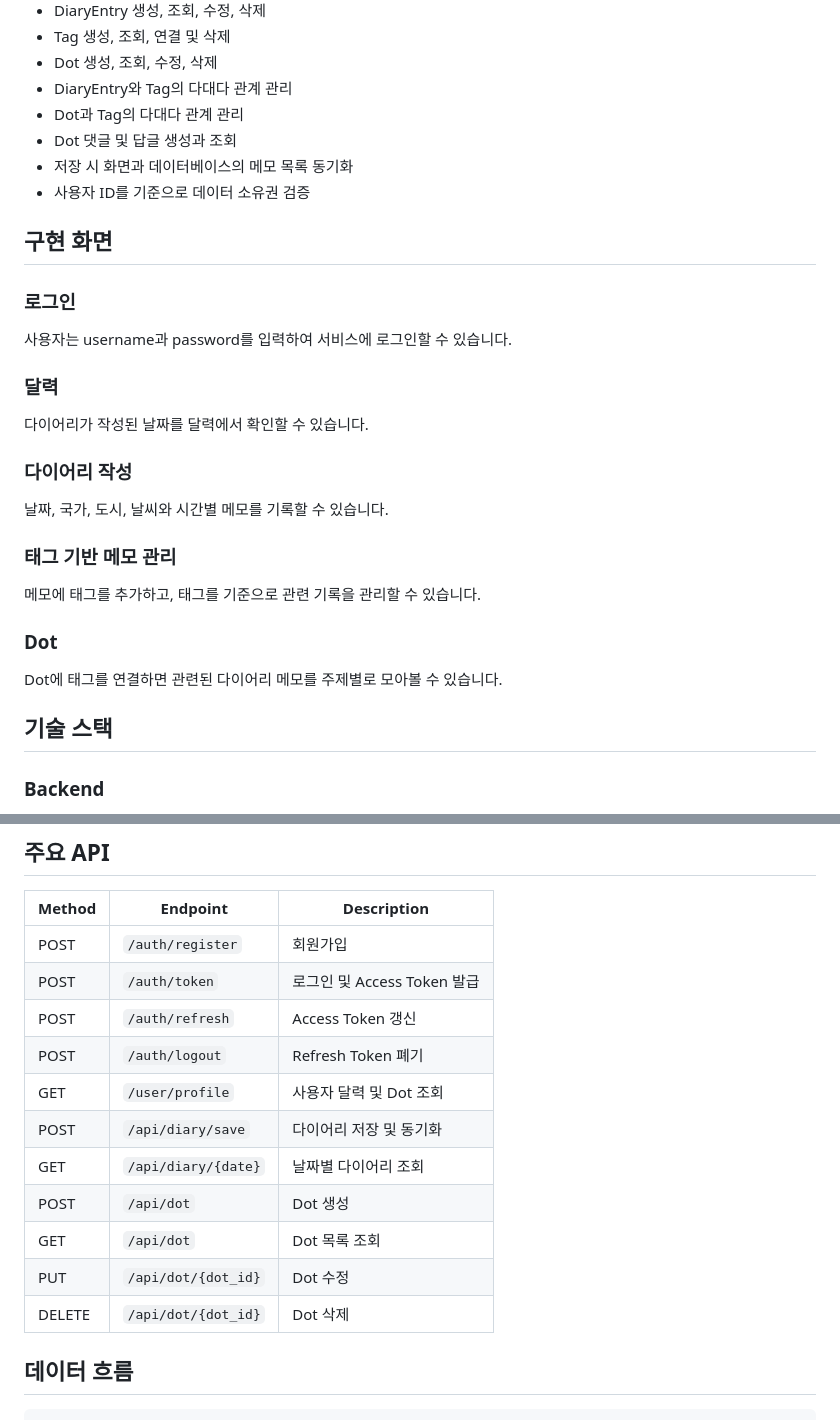
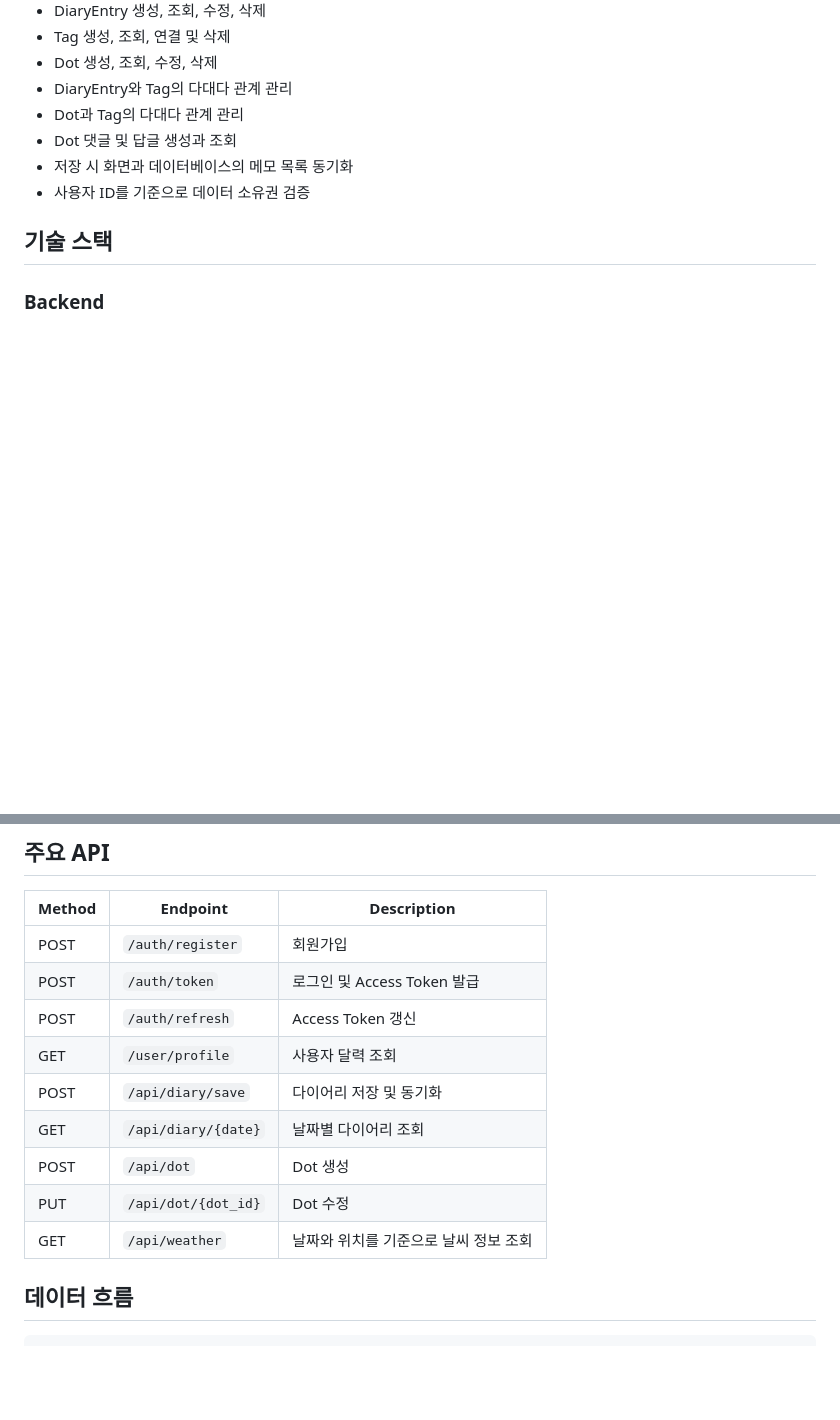
Before and after one commit to mj-herb/myTagDiary, a Markdown page: README.md, 2 parts joined by grey strips. GitHub-like rendering; blank space fills up the shorter version.

```diff
--- a/README.md
+++ b/README.md
@@ -54,38 +54,6 @@ Dot은 여러 다이어리 메모를 하나의 주제나 관심사로 묶어 관
 - 저장 시 화면과 데이터베이스의 메모 목록 동기화
 - 사용자 ID를 기준으로 데이터 소유권 검증
 
-## 구현 화면
-
-### 로그인
-
-사용자는 username과 password를 입력하여 서비스에 로그인할 수 있습니다.
-
-
-
-### 달력
-
-다이어리가 작성된 날짜를 달력에서 확인할 수 있습니다.
-
-
-
-### 다이어리 작성
-
-날짜, 국가, 도시, 날씨와 시간별 메모를 기록할 수 있습니다.
-
-
-
-### 태그 기반 메모 관리
-
-메모에 태그를 추가하고, 태그를 기준으로 관련 기록을 관리할 수 있습니다.
-
-
-
-### Dot
-
-Dot에 태그를 연결하면 관련된 다이어리 메모를 주제별로 모아볼 수 있습니다.
-
-
-
 ## 기술 스택
 
 ### Backend
@@ -132,14 +100,12 @@ Dot에 태그를 연결하면 관련된 다이어리 메모를 주제별로 모
 | POST | `/auth/register` | 회원가입 |
 | POST | `/auth/token` | 로그인 및 Access Token 발급 |
 | POST | `/auth/refresh` | Access Token 갱신 |
-| POST | `/auth/logout` | Refresh Token 폐기 |
-| GET | `/user/profile` | 사용자 달력 및 Dot 조회 |
+| GET | `/user/profile` | 사용자 달력 조회 |
 | POST | `/api/diary/save` | 다이어리 저장 및 동기화 |
 | GET | `/api/diary/{date}` | 날짜별 다이어리 조회 |
 | POST | `/api/dot` | Dot 생성 |
-| GET | `/api/dot` | Dot 목록 조회 |
 | PUT | `/api/dot/{dot_id}` | Dot 수정 |
-| DELETE | `/api/dot/{dot_id}` | Dot 삭제 |
+| GET | `/api/weather` | 날짜와 위치를 기준으로 날씨 정보 조회 |
 
 ## 데이터 흐름
 
```
Also changed, not shown: other parts of README.md (+60 -0 lines).
